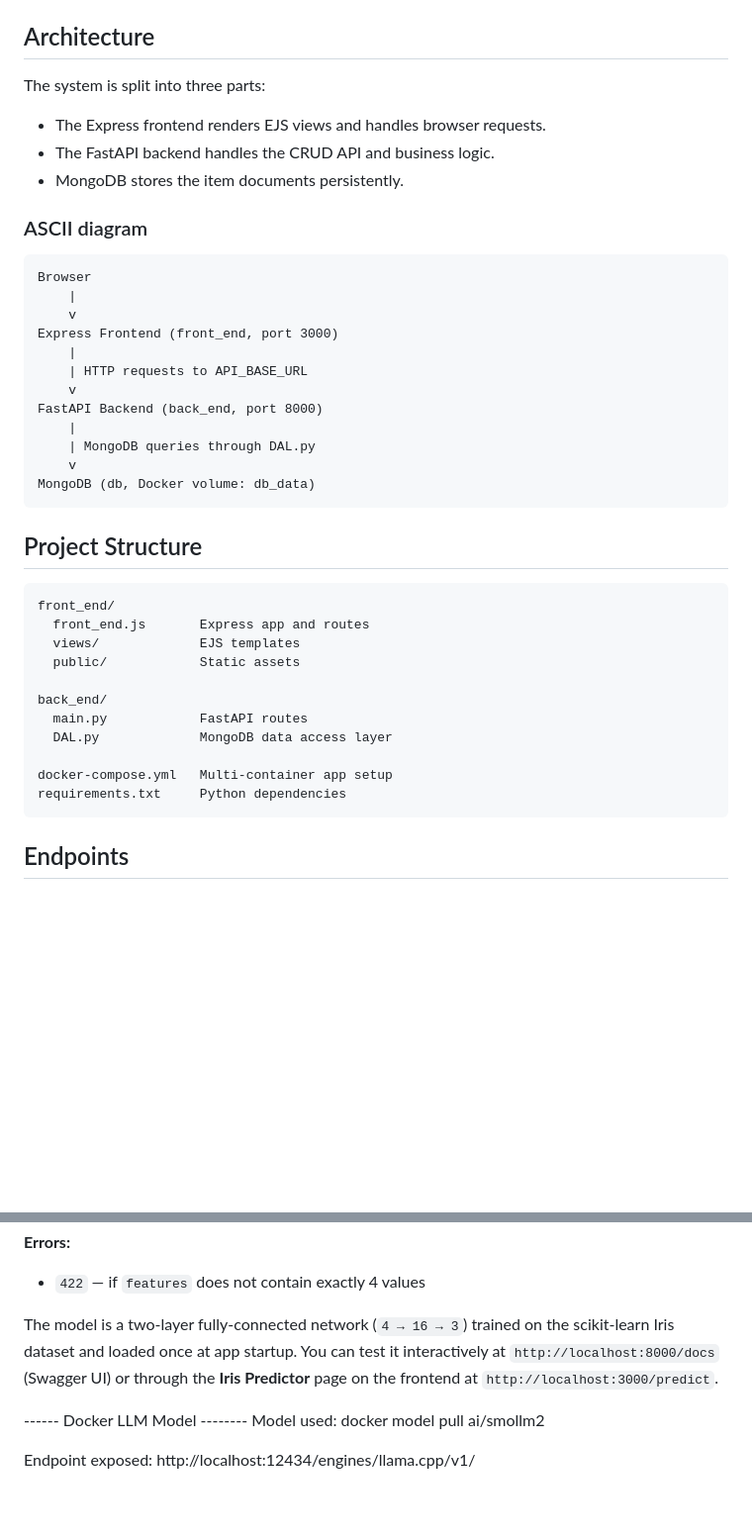
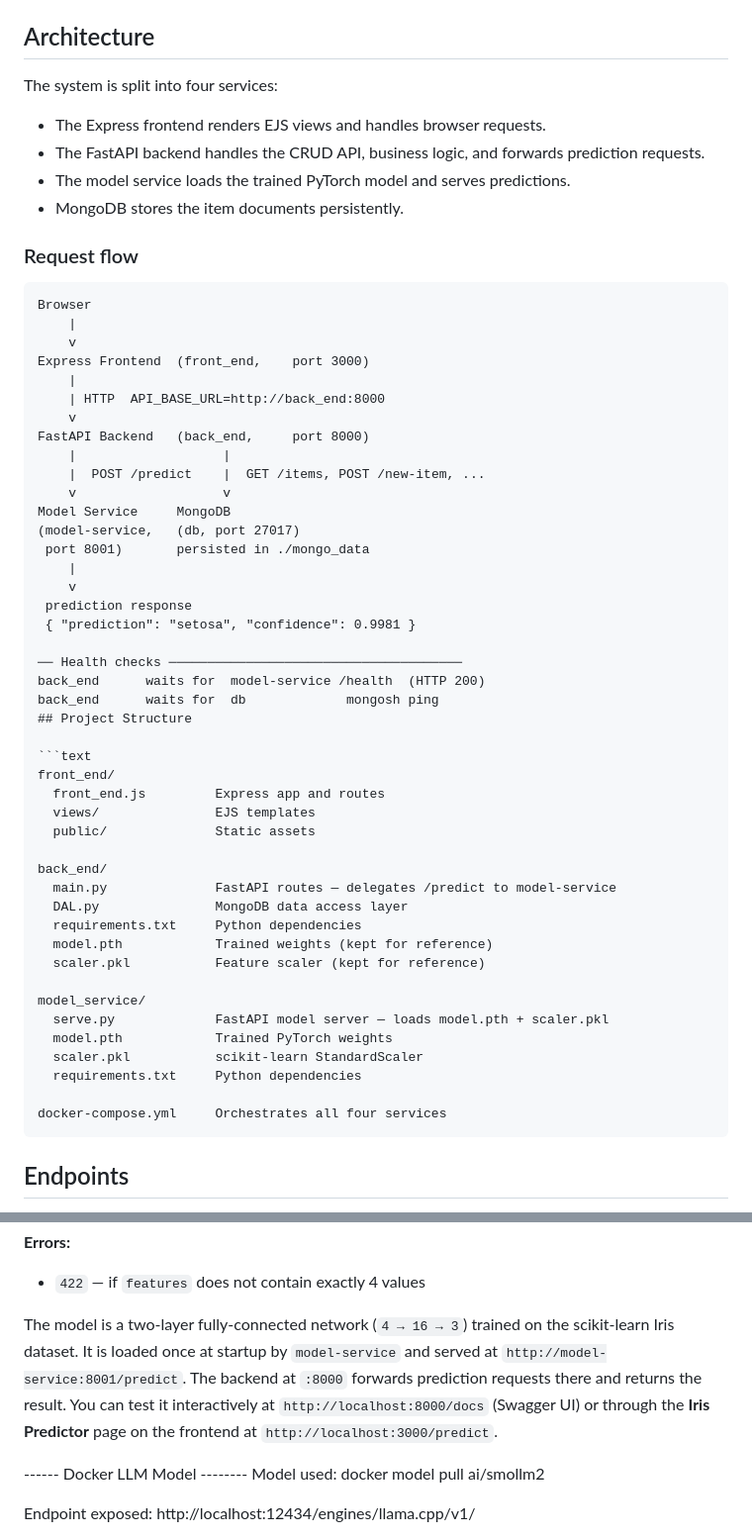
Before and after one commit to ZachMajernik/AIDevFrameworksProject, a Markdown page: README.md, 2 parts joined by grey strips. Shown at 99% size. GitHub-like rendering; blank space fills up the shorter version.

````diff
--- a/README.md
+++ b/README.md
@@ -39,43 +39,60 @@ After startup:
 
 ## Architecture
 
-The system is split into three parts:
+The system is split into four services:
 
 - The Express frontend renders EJS views and handles browser requests.
-- The FastAPI backend handles the CRUD API and business logic.
+- The FastAPI backend handles the CRUD API, business logic, and forwards prediction requests.
+- The model service loads the trained PyTorch model and serves predictions.
 - MongoDB stores the item documents persistently.
 
-### ASCII diagram
+### Request flow
 
 ```text
 Browser
-	|
-	v
-Express Frontend (front_end, port 3000)
-	|
-	| HTTP requests to API_BASE_URL
-	v
-FastAPI Backend (back_end, port 8000)
-	|
-	| MongoDB queries through DAL.py
-	v
-MongoDB (db, Docker volume: db_data)
-```
+    |
+    v
+Express Frontend  (front_end,    port 3000)
+    |
+    | HTTP  API_BASE_URL=http://back_end:8000
+    v
+FastAPI Backend   (back_end,     port 8000)
+    |                   |
+    |  POST /predict    |  GET /items, POST /new-item, ...
+    v                   v
+Model Service     MongoDB
+(model-service,   (db, port 27017)
+ port 8001)       persisted in ./mongo_data
+    |
+    v
+ prediction response
+ { "prediction": "setosa", "confidence": 0.9981 }
 
+── Health checks ──────────────────────────────────────
+back_end      waits for  model-service /health  (HTTP 200)
+back_end      waits for  db             mongosh ping
 ## Project Structure
 
 ```text
 front_end/
-  front_end.js       Express app and routes
-  views/             EJS templates
-  public/            Static assets
+  front_end.js         Express app and routes
+  views/               EJS templates
+  public/              Static assets
 
 back_end/
-  main.py            FastAPI routes
-  DAL.py             MongoDB data access layer
+  main.py              FastAPI routes — delegates /predict to model-service
+  DAL.py               MongoDB data access layer
+  requirements.txt     Python dependencies
+  model.pth            Trained weights (kept for reference)
+  scaler.pkl           Feature scaler (kept for reference)
 
-docker-compose.yml   Multi-container app setup
-requirements.txt     Python dependencies
+model_service/
+  serve.py             FastAPI model server — loads model.pth + scaler.pkl
+  model.pth            Trained PyTorch weights
+  scaler.pkl           scikit-learn StandardScaler
+  requirements.txt     Python dependencies
+
+docker-compose.yml     Orchestrates all four services
 ```
 
 ## Endpoints
@@ -115,7 +132,7 @@ All values are floats in centimetres. Example:
 **Errors:**
 - `422` — if `features` does not contain exactly 4 values
 
-The model is a two-layer fully-connected network (`4 → 16 → 3`) trained on the scikit-learn Iris dataset and loaded once at app startup. You can test it interactively at `http://localhost:8000/docs` (Swagger UI) or through the **Iris Predictor** page on the frontend at `http://localhost:3000/predict`.
+The model is a two-layer fully-connected network (`4 → 16 → 3`) trained on the scikit-learn Iris dataset. It is loaded once at startup by `model-service` and served at `http://model-service:8001/predict`. The backend at `:8000` forwards prediction requests there and returns the result. You can test it interactively at `http://localhost:8000/docs` (Swagger UI) or through the **Iris Predictor** page on the frontend at `http://localhost:3000/predict`.
 
 ------ Docker LLM Model --------
 Model used: docker model pull ai/smollm2
````
